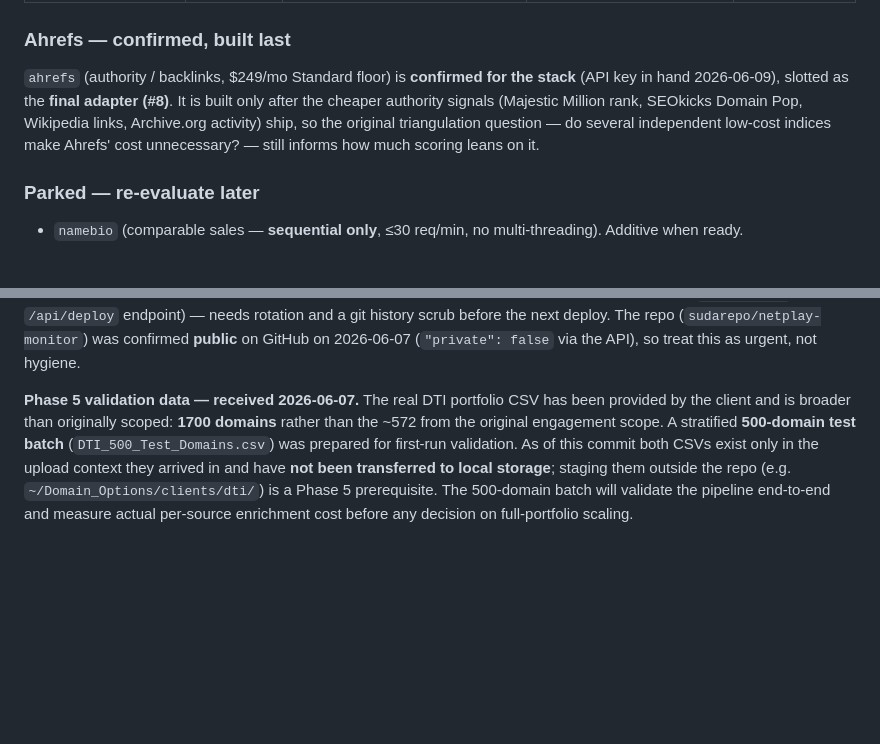
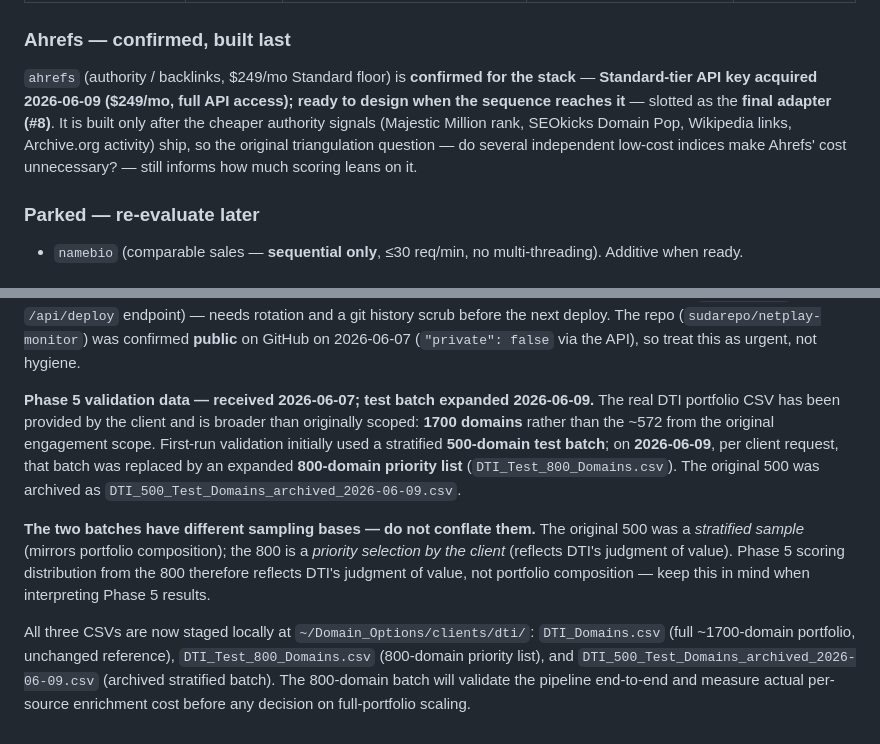
Before and after one commit to sudarepo/netplay-monitor, a Markdown page: PROJECT.md, 2 parts joined by grey strips. GitHub-like rendering; blank space fills up the shorter version.

Commit message:
Docs: DTI test batch 500→800 priority list (different sampling bases); Ahrefs Standard API key acquired
Co-Authored-By: Claude Opus 4.8 (1M context) <noreply@anthropic.com>

```diff
--- a/PROJECT.md
+++ b/PROJECT.md
@@ -55,11 +55,12 @@ authority/backlinks, and age/activity.
 ### Ahrefs — confirmed, built last
 
 `ahrefs` (authority / backlinks, $249/mo Standard floor) is **confirmed for the
-stack** (API key in hand 2026-06-09), slotted as the **final adapter (#8)**. It is
-built only after the cheaper authority signals (Majestic Million rank, SEOkicks
-Domain Pop, Wikipedia links, Archive.org activity) ship, so the original
-triangulation question — do several independent low-cost indices make Ahrefs'
-cost unnecessary? — still informs how much scoring leans on it.
+stack** — **Standard-tier API key acquired 2026-06-09 ($249/mo, full API
+access); ready to design when the sequence reaches it** — slotted as the **final
+adapter (#8)**. It is built only after the cheaper authority signals (Majestic
+Million rank, SEOkicks Domain Pop, Wikipedia links, Archive.org activity) ship,
+so the original triangulation question — do several independent low-cost indices
+make Ahrefs' cost unnecessary? — still informs how much scoring leans on it.
 
 ### Parked — re-evaluate later
 
@@ -303,13 +304,24 @@ the next deploy. The repo (`sudarepo/netplay-monitor`) was confirmed **public**
 on GitHub on 2026-06-07 (`"private": false` via the API), so treat this as
 urgent, not hygiene.
 
-**Phase 5 validation data — received 2026-06-07.** The real DTI portfolio CSV
-has been provided by the client and is broader than originally scoped: **1700
-domains** rather than the ~572 from the original engagement scope. A stratified
-**500-domain test batch** (`DTI_500_Test_Domains.csv`) was prepared for
-first-run validation. As of this commit both CSVs exist only in the upload
-context they arrived in and have **not been transferred to local storage**;
-staging them outside the repo (e.g. `~/Domain_Options/clients/dti/`) is a
-Phase 5 prerequisite. The 500-domain batch will validate the pipeline
-end-to-end and measure actual per-source enrichment cost before any decision
-on full-portfolio scaling.
+**Phase 5 validation data — received 2026-06-07; test batch expanded
+2026-06-09.** The real DTI portfolio CSV has been provided by the client and is
+broader than originally scoped: **1700 domains** rather than the ~572 from the
+original engagement scope. First-run validation initially used a stratified
+**500-domain test batch**; on **2026-06-09**, per client request, that batch was
+replaced by an expanded **800-domain priority list**
+(`DTI_Test_800_Domains.csv`). The original 500 was archived as
+`DTI_500_Test_Domains_archived_2026-06-09.csv`.
+
+**The two batches have different sampling bases — do not conflate them.** The
+original 500 was a *stratified sample* (mirrors portfolio composition); the 800
+is a *priority selection by the client* (reflects DTI's judgment of value). Phase
+5 scoring distribution from the 800 therefore reflects DTI's judgment of value,
+not portfolio composition — keep this in mind when interpreting Phase 5 results.
+
+All three CSVs are now staged locally at `~/Domain_Options/clients/dti/`:
+`DTI_Domains.csv` (full ~1700-domain portfolio, unchanged reference),
+`DTI_Test_800_Domains.csv` (800-domain priority list), and
+`DTI_500_Test_Domains_archived_2026-06-09.csv` (archived stratified batch). The
+800-domain batch will validate the pipeline end-to-end and measure actual
+per-source enrichment cost before any decision on full-portfolio scaling.
```
